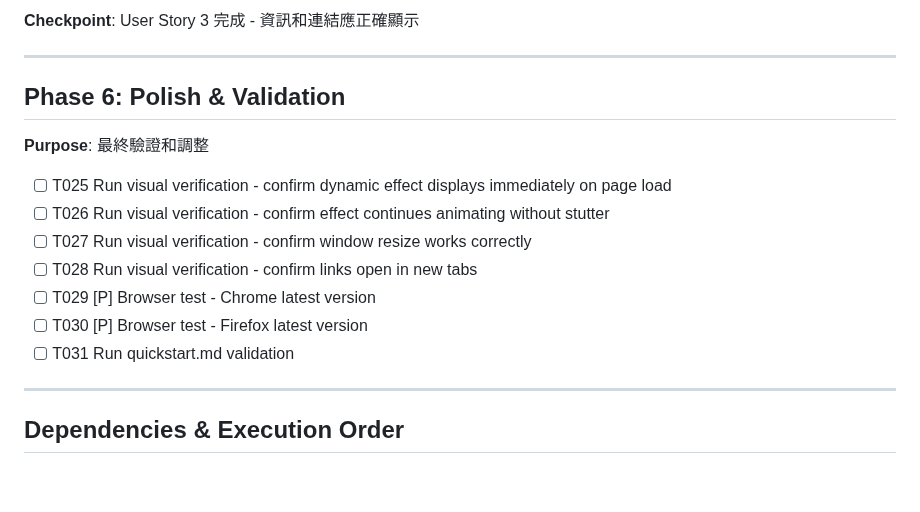
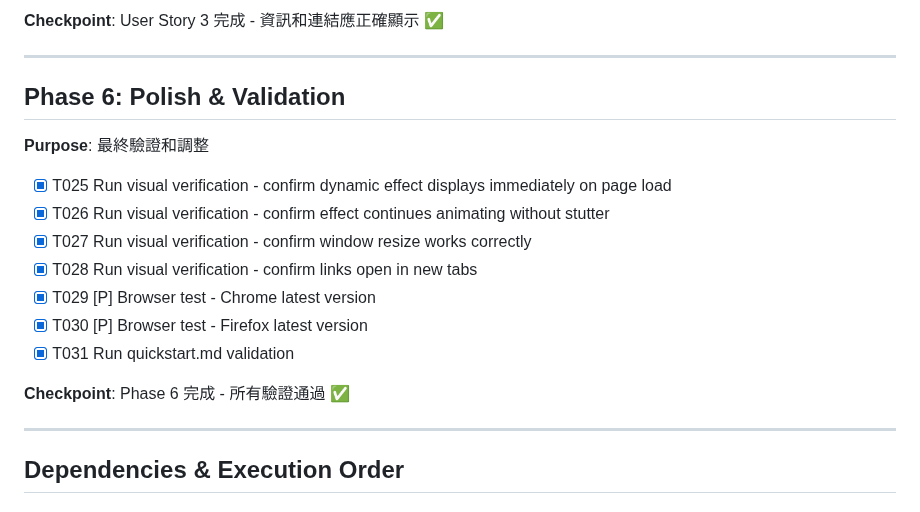
Before and after one commit to hans5549/hans-threejs-example, a Markdown page: specs/9-webgl-shader/tasks.md, the part around one of its changes. Rendered like a GitHub page; blank space fills up the shorter version.

Commit message:
feat: 更新 WebGL Shader 任務清單，標記所有任務為已完成

```diff
--- a/specs/9-webgl-shader/tasks.md
+++ b/specs/9-webgl-shader/tasks.md
@@ -90,5 +90,5 @@
 
-**Checkpoint**: User Story 3 完成 - 資訊和連結應正確顯示
+**Checkpoint**: User Story 3 完成 - 資訊和連結應正確顯示 ✅
 
 ---
 
@@ -96,13 +96,15 @@
 
 **Purpose**: 最終驗證和調整
 
-- [ ] T025 Run visual verification - confirm dynamic effect displays immediately on page load
-- [ ] T026 Run visual verification - confirm effect continues animating without stutter
-- [ ] T027 Run visual verification - confirm window resize works correctly
-- [ ] T028 Run visual verification - confirm links open in new tabs
-- [ ] T029 [P] Browser test - Chrome latest version
-- [ ] T030 [P] Browser test - Firefox latest version
-- [ ] T031 Run quickstart.md validation
+- [X] T025 Run visual verification - confirm dynamic effect displays immediately on page load
+- [X] T026 Run visual verification - confirm effect continues animating without stutter
+- [X] T027 Run visual verification - confirm window resize works correctly
+- [X] T028 Run visual verification - confirm links open in new tabs
+- [X] T029 [P] Browser test - Chrome latest version
+- [X] T030 [P] Browser test - Firefox latest version
+- [X] T031 Run quickstart.md validation
+
+**Checkpoint**: Phase 6 完成 - 所有驗證通過 ✅
 
 ---
 
```
Also changed, not shown: other parts of specs/9-webgl-shader/tasks.md (+27 -27 lines).
